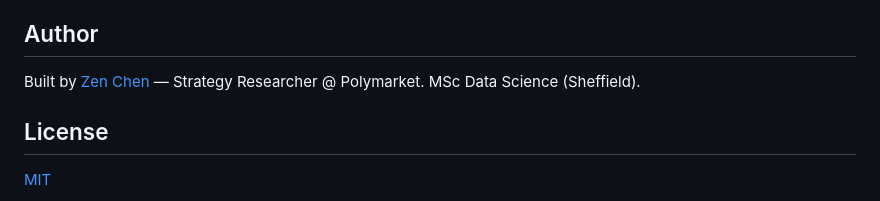
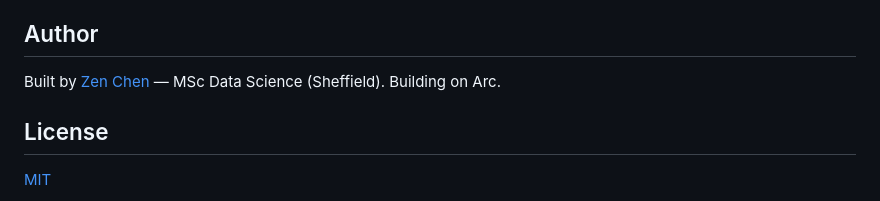
Before and after one commit to Ccheh/arc402, a Markdown page: README.md, the part around the change. GitHub-like rendering.

Commit message:
docs: remove unverified Polymarket-role credential from author line
Was: 'Strategy Researcher @ Polymarket. MSc Data Science (Sheffield).'
Now: 'MSc Data Science (Sheffield). Building on Arc.'

Removing professional-role framing that overstated the relationship.
The MSc credential remains as it's accurate.

```diff
--- a/README.md
+++ b/README.md
@@ -153,7 +153,7 @@ Cadence is a portfolio-quality reference implementation, not a production paymen
 
 ## Author
 
-Built by [Zen Chen](https://github.com/Ccheh) — Strategy Researcher @ Polymarket. MSc Data Science (Sheffield).
+Built by [Zen Chen](https://github.com/Ccheh) — MSc Data Science (Sheffield). Building on Arc.
 
 ## License
 
```
